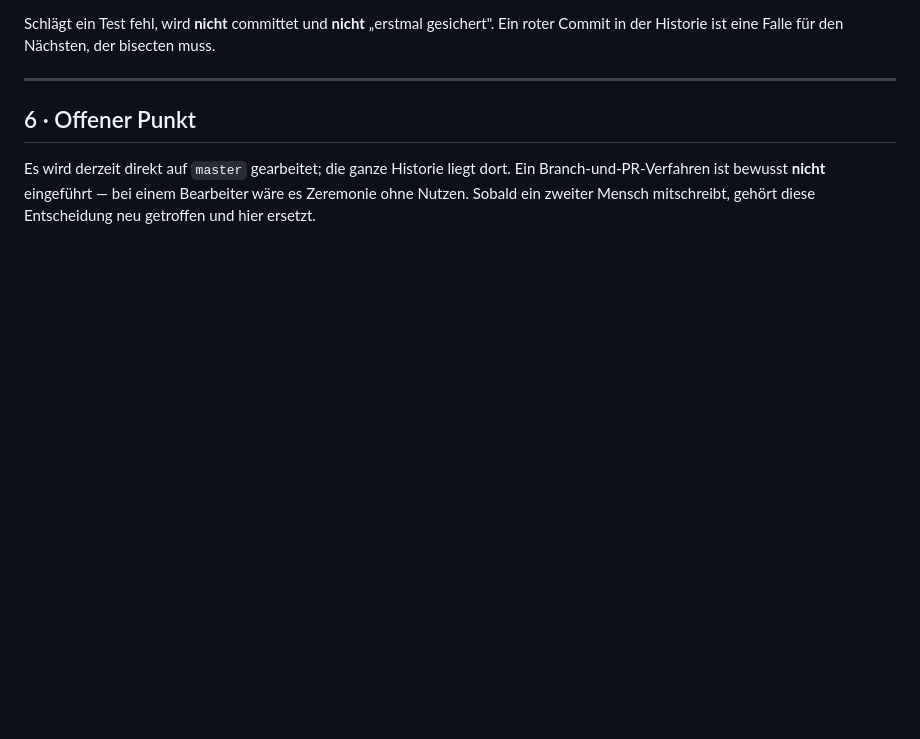
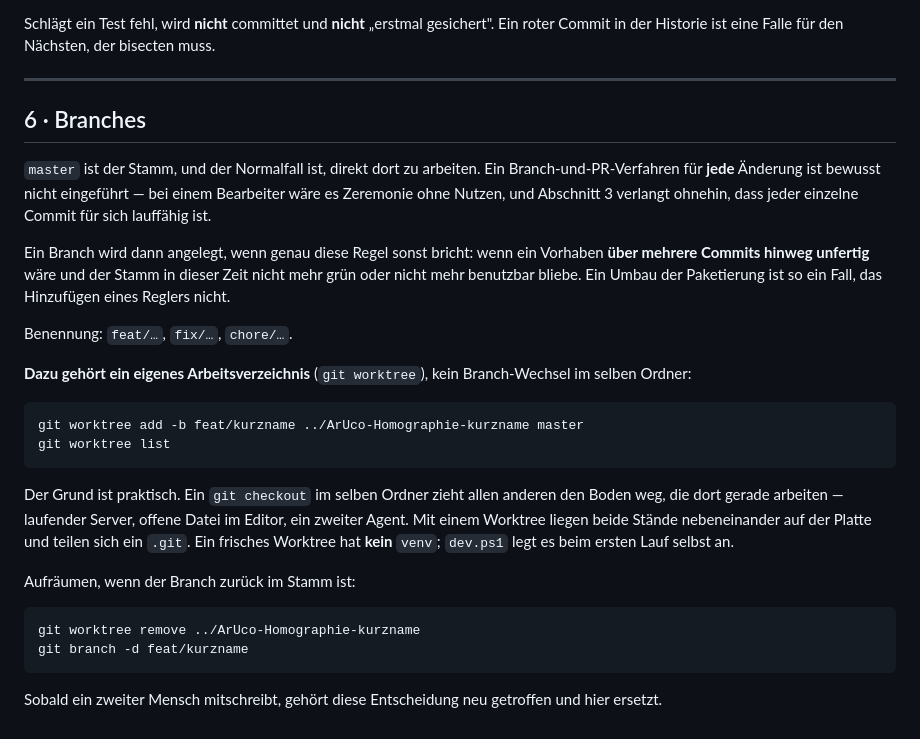
Before and after one commit to leobischof/aruco-homography, a Markdown page: docs/contributing/git.md, the part around the change. Drawn GitHub-style; blank space fills up the shorter version.

Commit message:
docs: say when work goes on a branch and in a worktree
Section 6 claimed no branch process existed. One does now:
feat/windows-exe carries the packaging work. A rule that describes a
repo that no longer matches it is worse than no rule.

The criterion is derived from the rule above it rather than invented.
Section 3 requires every single commit to be green on its own, so a
branch is warranted exactly when that would otherwise break -- when a
piece of work would leave the trunk unusable across several commits.
Repackaging the application qualifies; adding a slider does not.

A branch here comes with its own worktree rather than a checkout in
the same folder, and the reason is written down: a git checkout pulls
the floor out from under anything else working in that directory -- a
running server, an open editor, a second agent. Two worktrees sit side
by side and share one .git. The note that a fresh worktree has no venv
is there because it is the first thing that trips someone up.

Co-Authored-By: Claude Opus 5 (1M context) <noreply@anthropic.com>
Claude-Session: https://claude.ai/code/session_01EwNDZCfoWx3Nyh6Z1kLi3V

````diff
--- a/docs/contributing/git.md
+++ b/docs/contributing/git.md
@@ -176,9 +176,40 @@ Commit in der Historie ist eine Falle für den Nächsten, der bisecten muss.
 
 ---
 
-## 6 · Offener Punkt
+## 6 · Branches
 
-Es wird derzeit direkt auf `master` gearbeitet; die ganze Historie liegt dort. Ein
-Branch-und-PR-Verfahren ist bewusst **nicht** eingeführt — bei einem Bearbeiter wäre es
-Zeremonie ohne Nutzen. Sobald ein zweiter Mensch mitschreibt, gehört diese Entscheidung neu
-getroffen und hier ersetzt.
+`master` ist der Stamm, und der Normalfall ist, direkt dort zu arbeiten. Ein
+Branch-und-PR-Verfahren für **jede** Änderung ist bewusst nicht eingeführt — bei einem
+Bearbeiter wäre es Zeremonie ohne Nutzen, und Abschnitt 3 verlangt ohnehin, dass jeder
+einzelne Commit für sich lauffähig ist.
+
+Ein Branch wird dann angelegt, wenn genau diese Regel sonst bricht: wenn ein Vorhaben
+**über mehrere Commits hinweg unfertig** wäre und der Stamm in dieser Zeit nicht mehr
+grün oder nicht mehr benutzbar bliebe. Ein Umbau der Paketierung ist so ein Fall, das
+Hinzufügen eines Reglers nicht.
+
+Benennung: `feat/…`, `fix/…`, `chore/…`.
+
+**Dazu gehört ein eigenes Arbeitsverzeichnis** (`git worktree`), kein Branch-Wechsel im
+selben Ordner:
+
+```powershell
+git worktree add -b feat/kurzname ../ArUco-Homographie-kurzname master
+git worktree list
+```
+
+Der Grund ist praktisch. Ein `git checkout` im selben Ordner zieht allen anderen den
+Boden weg, die dort gerade arbeiten — laufender Server, offene Datei im Editor, ein
+zweiter Agent. Mit einem Worktree liegen beide Stände nebeneinander auf der Platte und
+teilen sich ein `.git`. Ein frisches Worktree hat **kein** `venv`; `dev.ps1` legt es beim
+ersten Lauf selbst an.
+
+Aufräumen, wenn der Branch zurück im Stamm ist:
+
+```powershell
+git worktree remove ../ArUco-Homographie-kurzname
+git branch -d feat/kurzname
+```
+
+Sobald ein zweiter Mensch mitschreibt, gehört diese Entscheidung neu getroffen und hier
+ersetzt.
````
